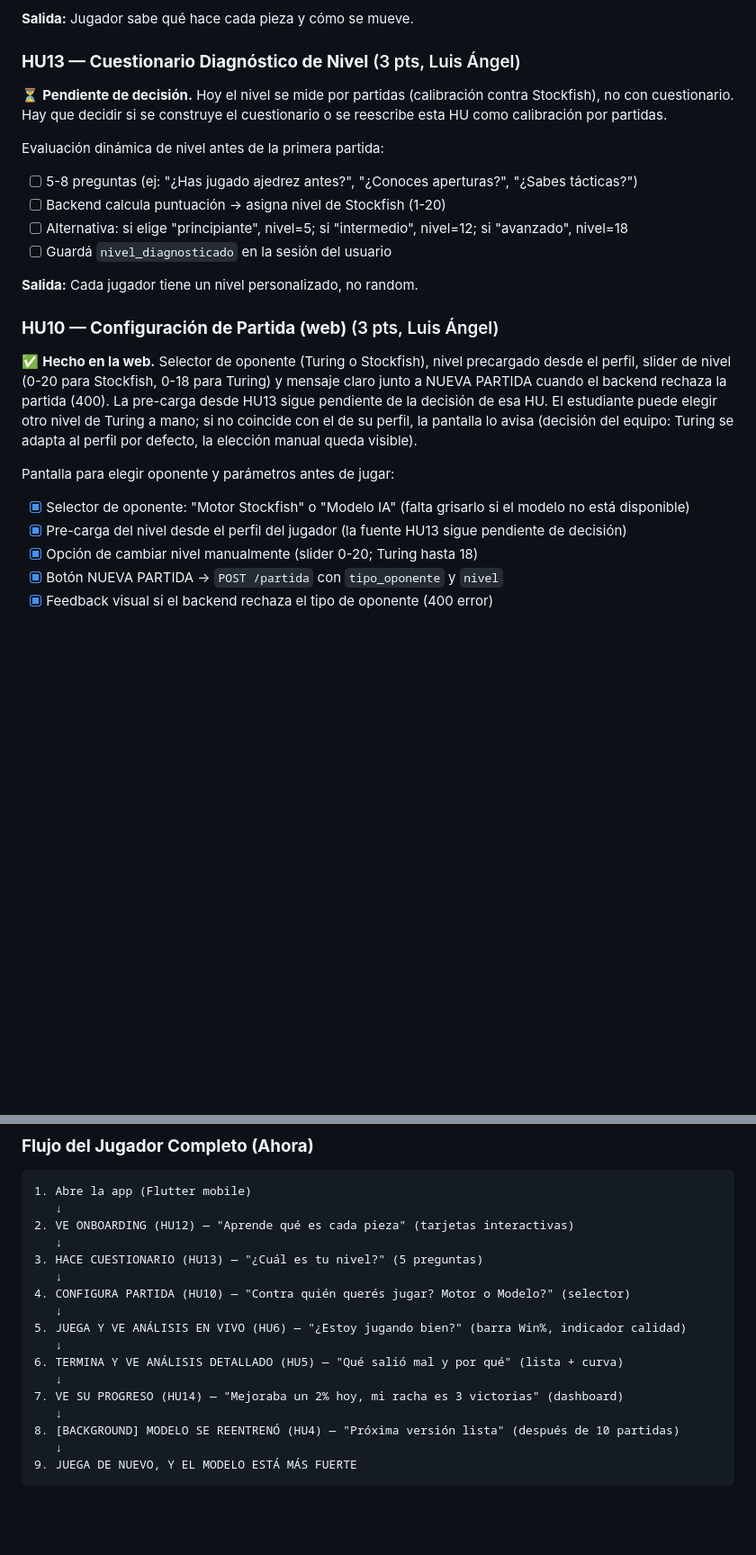
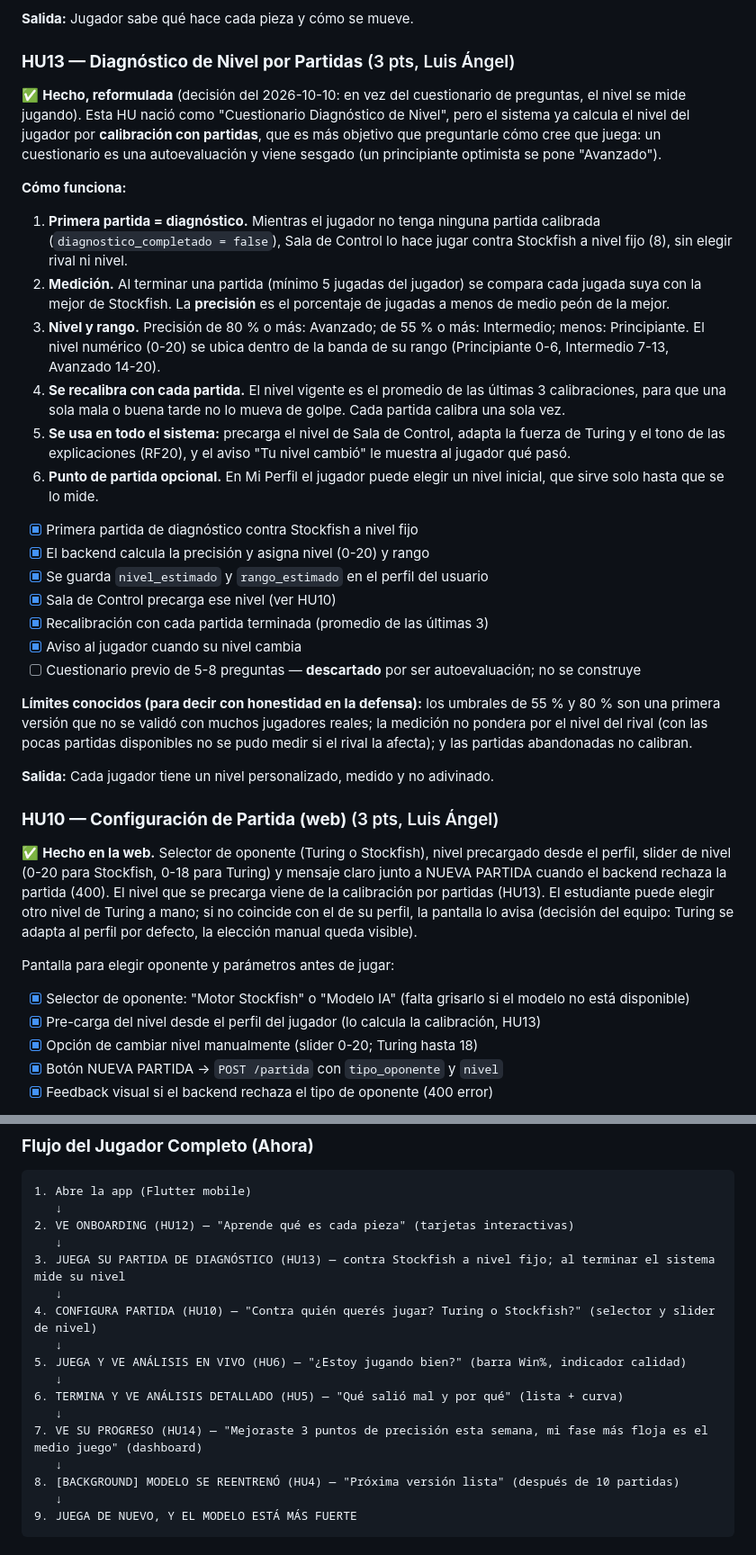
Before and after one commit to larzekao9/Brazo-Rob-tico-con-Inteligencia-Artificial-para-el-Aprendizaje-del-Ajedrez, a Markdown page: docs/plan_sprints.md, 2 parts joined by grey strips. Shown at 90% size. Rendered like a GitHub page; blank space fills up the shorter version.

Commit message:
docs: reformular HU13 como diagnostico de nivel por partidas
El nivel se mide con la calibracion contra Stockfish (primera partida de diagnostico
y promedio de las ultimas 3 partidas) en vez de un cuestionario, que es una
autoevaluacion sesgada. Se documentan su funcionamiento y sus limites conocidos.

```diff
--- a/docs/plan_sprints.md
+++ b/docs/plan_sprints.md
@@ -145,33 +145,56 @@ aprendizaje, análisis y estadísticas) vive en la web.
 
 **Salida:** Jugador sabe qué hace cada pieza y cómo se mueve.
 
-### **HU13 — Cuestionario Diagnóstico de Nivel** (3 pts, Luis Ángel)
+### **HU13 — Diagnóstico de Nivel por Partidas** (3 pts, Luis Ángel)
 
-⏳ **Pendiente de decisión.** Hoy el nivel se mide por partidas (calibración contra Stockfish), no con
-cuestionario. Hay que decidir si se construye el cuestionario o se reescribe esta HU como calibración
-por partidas.
+✅ **Hecho, reformulada** (decisión del 2026-10-10: en vez del cuestionario de preguntas, el nivel se mide
+jugando). Esta HU nació como "Cuestionario Diagnóstico de Nivel", pero el sistema ya calcula el nivel del
+jugador por **calibración con partidas**, que es más objetivo que preguntarle cómo cree que juega: un
+cuestionario es una autoevaluación y viene sesgado (un principiante optimista se pone "Avanzado").
 
-Evaluación dinámica de nivel antes de la primera partida:
+**Cómo funciona:**
 
-- [ ] 5-8 preguntas (ej: "¿Has jugado ajedrez antes?", "¿Conoces aperturas?", "¿Sabes tácticas?")
-- [ ] Backend calcula puntuación → asigna nivel de Stockfish (1-20)
-- [ ] Alternativa: si elige "principiante", nivel=5; si "intermedio", nivel=12; si "avanzado", nivel=18
-- [ ] Guardá `nivel_diagnosticado` en la sesión del usuario
+1. **Primera partida = diagnóstico.** Mientras el jugador no tenga ninguna partida calibrada
+   (`diagnostico_completado = false`), Sala de Control lo hace jugar contra Stockfish a nivel fijo (8), sin
+   elegir rival ni nivel.
+2. **Medición.** Al terminar una partida (mínimo 5 jugadas del jugador) se compara cada jugada suya con la mejor
+   de Stockfish. La **precisión** es el porcentaje de jugadas a menos de medio peón de la mejor.
+3. **Nivel y rango.** Precisión de 80 % o más: Avanzado; de 55 % o más: Intermedio; menos: Principiante. El
+   nivel numérico (0-20) se ubica dentro de la banda de su rango (Principiante 0-6, Intermedio 7-13,
+   Avanzado 14-20).
+4. **Se recalibra con cada partida.** El nivel vigente es el promedio de las últimas 3 calibraciones, para que
+   una sola mala o buena tarde no lo mueva de golpe. Cada partida calibra una sola vez.
+5. **Se usa en todo el sistema:** precarga el nivel de Sala de Control, adapta la fuerza de Turing y el tono
+   de las explicaciones (RF20), y el aviso "Tu nivel cambió" le muestra al jugador qué pasó.
+6. **Punto de partida opcional.** En Mi Perfil el jugador puede elegir un nivel inicial, que sirve solo hasta
+   que se lo mide.
 
-**Salida:** Cada jugador tiene un nivel personalizado, no random.
+- [x] Primera partida de diagnóstico contra Stockfish a nivel fijo
+- [x] El backend calcula la precisión y asigna nivel (0-20) y rango
+- [x] Se guarda `nivel_estimado` y `rango_estimado` en el perfil del usuario
+- [x] Sala de Control precarga ese nivel (ver HU10)
+- [x] Recalibración con cada partida terminada (promedio de las últimas 3)
+- [x] Aviso al jugador cuando su nivel cambia
+- [ ] Cuestionario previo de 5-8 preguntas — **descartado** por ser autoevaluación; no se construye
+
+**Límites conocidos (para decir con honestidad en la defensa):** los umbrales de 55 % y 80 % son una primera
+versión que no se validó con muchos jugadores reales; la medición no pondera por el nivel del rival (con las
+pocas partidas disponibles no se pudo medir si el rival la afecta); y las partidas abandonadas no calibran.
+
+**Salida:** Cada jugador tiene un nivel personalizado, medido y no adivinado.
 
 ### **HU10 — Configuración de Partida (web)** (3 pts, Luis Ángel)
 
 ✅ **Hecho en la web.** Selector de oponente (Turing o Stockfish), nivel precargado desde el perfil,
 slider de nivel (0-20 para Stockfish, 0-18 para Turing) y mensaje claro junto a NUEVA PARTIDA cuando
-el backend rechaza la partida (400). La pre-carga desde HU13 sigue pendiente de la decisión de esa HU.
+el backend rechaza la partida (400). El nivel que se precarga viene de la calibración por partidas (HU13).
 El estudiante puede elegir otro nivel de Turing a mano; si no coincide con el de su perfil, la pantalla lo
 avisa (decisión del equipo: Turing se adapta al perfil por defecto, la elección manual queda visible).
 
 Pantalla para elegir oponente y parámetros antes de jugar:
 
 - [x] Selector de oponente: "Motor Stockfish" o "Modelo IA" (falta grisarlo si el modelo no está disponible)
-- [x] Pre-carga del nivel desde el perfil del jugador (la fuente HU13 sigue pendiente de decisión)
+- [x] Pre-carga del nivel desde el perfil del jugador (lo calcula la calibración, HU13)
 - [x] Opción de cambiar nivel manualmente (slider 0-20; Turing hasta 18)
 - [x] Botón NUEVA PARTIDA → `POST /partida` con `tipo_oponente` y `nivel`
 - [x] Feedback visual si el backend rechaza el tipo de oponente (400 error)
@@ -348,15 +371,15 @@ para medir si el reentrenamiento mejora al modelo; el reentrenamiento en sí sig
    ↓
 2. VE ONBOARDING (HU12) — "Aprende qué es cada pieza" (tarjetas interactivas)
    ↓
-3. HACE CUESTIONARIO (HU13) — "¿Cuál es tu nivel?" (5 preguntas)
+3. JUEGA SU PARTIDA DE DIAGNÓSTICO (HU13) — contra Stockfish a nivel fijo; al terminar el sistema mide su nivel
    ↓
-4. CONFIGURA PARTIDA (HU10) — "Contra quién querés jugar? Motor o Modelo?" (selector)
+4. CONFIGURA PARTIDA (HU10) — "Contra quién querés jugar? Turing o Stockfish?" (selector y slider de nivel)
    ↓
 5. JUEGA Y VE ANÁLISIS EN VIVO (HU6) — "¿Estoy jugando bien?" (barra Win%, indicador calidad)
    ↓
 6. TERMINA Y VE ANÁLISIS DETALLADO (HU5) — "Qué salió mal y por qué" (lista + curva)
    ↓
-7. VE SU PROGRESO (HU14) — "Mejoraba un 2% hoy, mi racha es 3 victorias" (dashboard)
+7. VE SU PROGRESO (HU14) — "Mejoraste 3 puntos de precisión esta semana, mi fase más floja es el medio juego" (dashboard)
    ↓
 8. [BACKGROUND] MODELO SE REENTRENÓ (HU4) — "Próxima versión lista" (después de 10 partidas)
    ↓
```
Also changed, not shown: other parts of docs/plan_sprints.md (+1 -1 lines).
